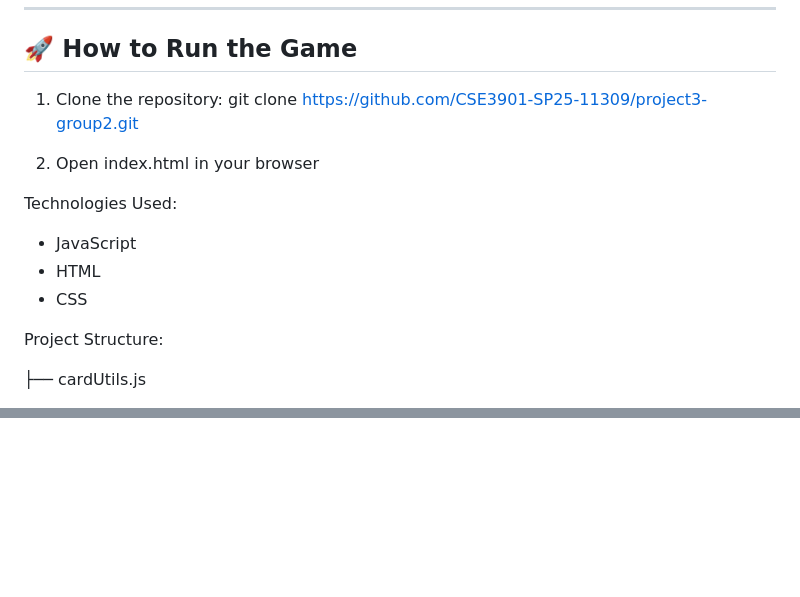
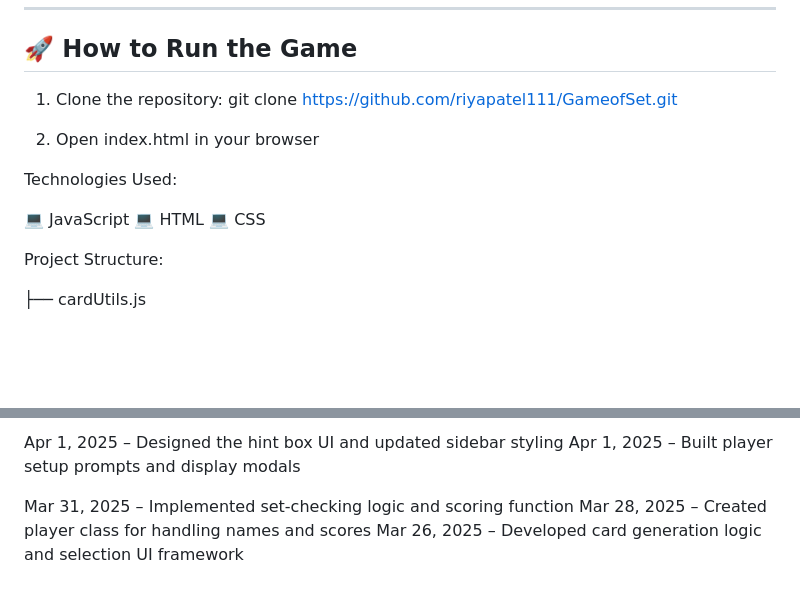
Before and after one commit to riyapatel111/GameofSet, a Markdown page: README.md, 2 parts joined by grey strips. Rendered like a GitHub page; blank space fills up the shorter version.

```diff
--- a/README.md
+++ b/README.md
@@ -38,15 +38,16 @@ Players take turns picking what they believe is a valid set. After selecting thr
 ## 🚀 How to Run the Game
 
 1. Clone the repository:
-git clone https://github.com/CSE3901-SP25-11309/project3-group2.git
+git clone https://github.com/riyapatel111/GameofSet.git
 
 2. Open index.html in your browser
 
 Technologies Used:
 
-- JavaScript
-- HTML
-- CSS
+💻 JavaScript
+💻 HTML
+💻 CSS
+
 
 Project Structure:
 
@@ -122,0 +133,6 @@ Mar 26, 2025 – Added card generation and selection logic and placeholders for
+Apr 1, 2025 – Designed the hint box UI and updated sidebar styling
+Apr 1, 2025 – Built player setup prompts and display modals
+
+Mar 31, 2025 – Implemented set-checking logic and scoring function
+Mar 28, 2025 – Created player class for handling names and scores
+Mar 26, 2025 – Developed card generation logic and selection UI framework
```
Also changed, not shown: other parts of README.md (+44 -35 lines).
